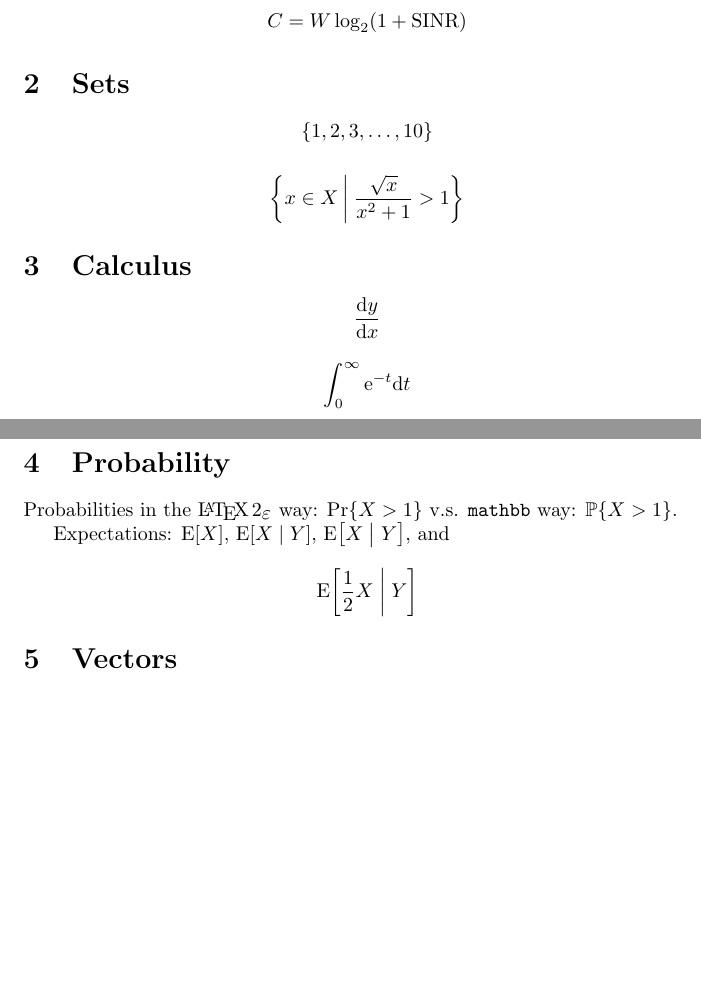
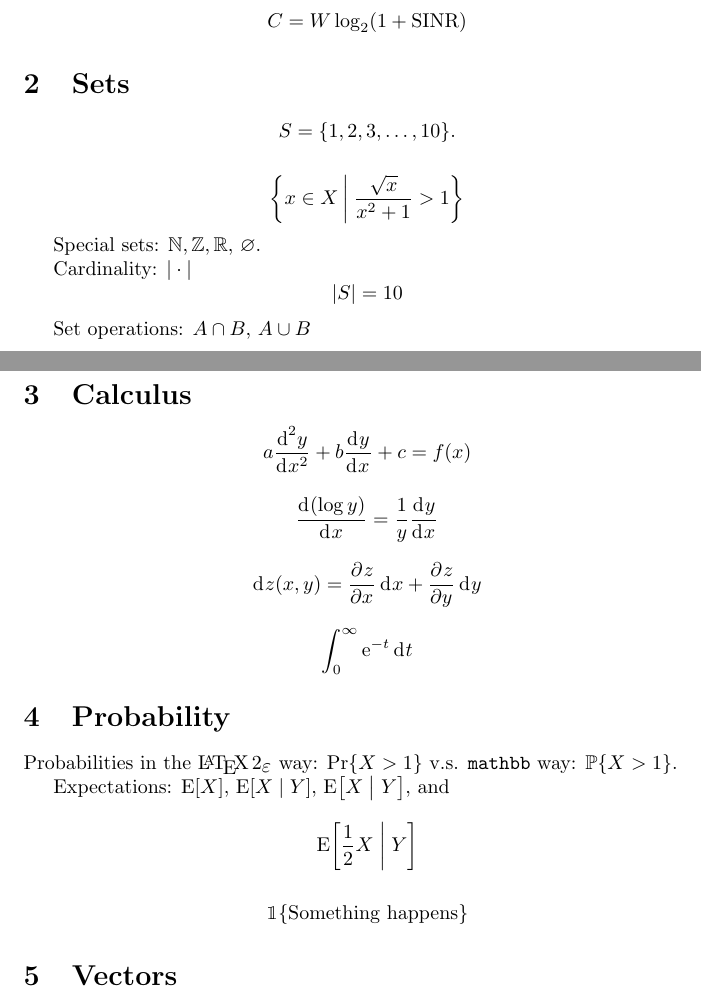
Before and after one commit to alick/TeXlab, a LaTeX document (math-ece.tex): two parts of pages 1 and 2 of 2, joined at a grey line, cut so that both start at the same text, the shorter picture padded with empty space. Compiled offline with pdfLaTeX.

Commit message:
math-ece.tex: more set macro, better \diff, indicator

```diff
--- a/math-ece.tex
+++ b/math-ece.tex
@@ -8,6 +8,7 @@
 \usepackage{amsthm}
 \usepackage{amssymb}
 \usepackage{bm}
+\usepackage{bbm}
 \usepackage{mathtools}
 \mathtoolsset{centercolon} % Vertically centered := and =:
 
@@ -91,24 +92,84 @@ C = W \log_2 ( 1+ \text{SINR})
 }
 
 \[
-\Set{1, 2, 3, \dotsc, 10}
+S = \Set{1, 2, 3, \dotsc, 10}.
 \]
 
 \[
 \Set*{ x \in X \given \frac{\sqrt{x}}{x^2+1} > 1 }
 \]
 
+\renewcommand*{\N}{\mathbb{N}}
+\newcommand*{\R}{\mathbb{R}}
+\newcommand*{\Z}{\mathbb{Z}}
+
+\renewcommand*{\emptyset}{\varnothing}
+
+Special sets:
+$\N, \Z, \R$, $\emptyset$.
+
+% Require package: etoolbox
+\DeclarePairedDelimiterX\card[1]\lvert\rvert{
+\ifblank{#1}{\:\cdot\:}{#1}
+}
+
+Cardinality: $\card{}$
+\[
+\card{S} = 10
+\]
+
+\newcommand*{\union}{\cup}
+\newcommand*{\intersect}{\cap}
+
+Set operations: $A\intersect B$, $A \union B$
 
 \section{Calculus}
 
-\renewcommand*{\d}{\mathrm{d}}
+% cf. https://www.tug.org/TUGboat/Articles/tb18-1/tb54becc.pdf
+\makeatletter
+\newcommand*{\diff}%
+  {\@ifnextchar^{\DIfF}{\DIfF^{}}}
+\makeatother
+\def\DIfF^#1{%
+  \mathop{\mathrm{\mathstrut d}}%
+  \nolimits^{#1}\gobblespace}
+\def\gobblespace{%
+  \futurelet\diffarg\opspace}
+\def\opspace{%
+  \let\DiffSpace\!%
+  \ifx\diffarg(%
+    \let\DiffSpace\relax
+  \else
+    \ifx\diffarg[%
+      \let\DiffSpace\relax
+    \else
+      \ifx\diffarg\{%
+        \let\DiffSpace\relax
+      \fi%
+    \fi%
+  \fi%
+  \DiffSpace}
+\makeatother
+\newcommand*{\deriv}[3][]{%
+  \frac{\diff^{#1}#2}{\diff #3^{#1}}}
+\newcommand*{\pderiv}[3][]{%
+  \frac{\partial^{#1}#2}%
+  {\partial #3^{#1}}}
 
 \[
-\frac{\d y}{\d x}
+a\deriv[2]{y}{x} + b \deriv{y}{x} + c = f(x)
 \]
 
 \[
-\int_{0}^{\infty} \e^{-t} \d t
+\deriv{(\log y)}{x} = \frac{1}{y}\deriv{y}{x}
+\]
+
+\[
+\diff{z(x,y)} = \pderiv{z}{x}\diff x + \pderiv{z}{y}\diff y
+\]
+
+\[
+\int_{0}^{\infty} \e^{-t} \diff t
 \]
 
 \section{Probability}
@@ -140,6 +201,12 @@ Probabilities in the \LaTeXe\ way: $\Pr\{X > 1\}$ v.s.
 Expectations: $\E{X}$, $\E{X|Y}$, $\E[\big]{X|Y}$, and
 \[
 \E*{\frac{1}{2} X | Y}
+\]
+
+\newcommand*{\Ind}[1]{\mathbbm{1}\{#1\}}
+
+\[
+\Ind{\text{Something happens}}
 \]
 
 \section{Vectors}
```
Also changed, not shown: math-ece.tex (6 more changed lines).
